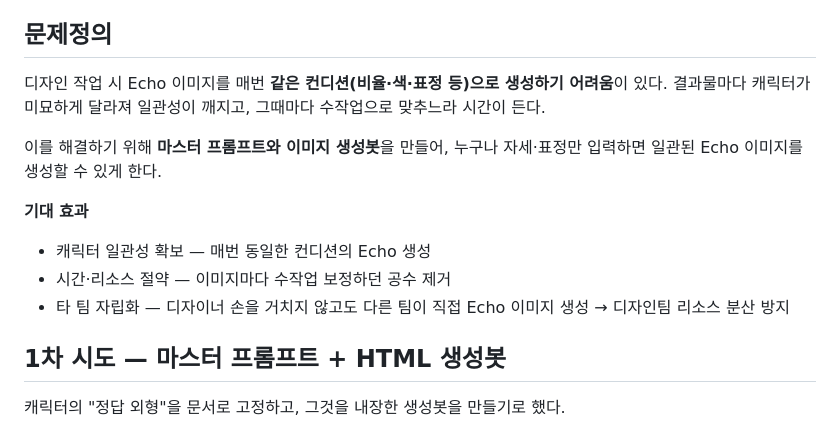
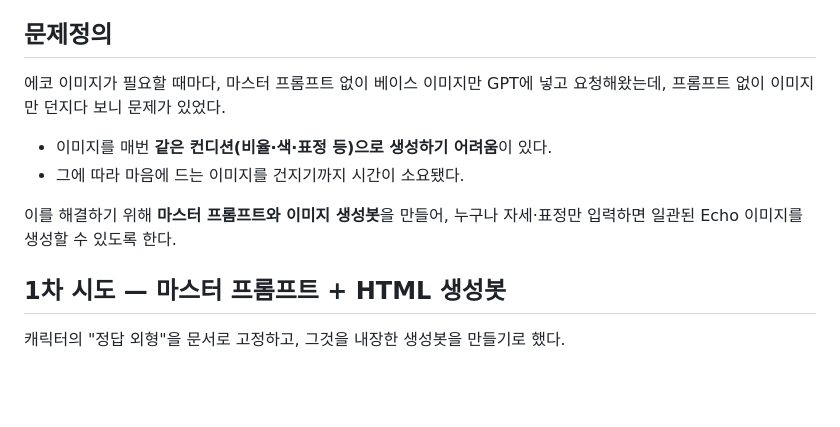
Before and after one commit to jieunhannnn/jieun-work, a Markdown page: docs/character-echo/00-overview.md, the part around the change. GitHub-like rendering; blank space fills up the shorter version.

Commit message:
docs: 문제정의 재작성 — 기존 작업 방식(프롬프트 없이 이미지만)의 문제로 도입
Co-Authored-By: Claude Opus 4.8 (1M context) <noreply@anthropic.com>

```diff
--- a/docs/character-echo/00-overview.md
+++ b/docs/character-echo/00-overview.md
@@ -4,14 +4,12 @@
 
 ## 문제정의
 
-디자인 작업 시 Echo 이미지를 매번 **같은 컨디션(비율·색·표정 등)으로 생성하기 어려움**이 있다. 결과물마다 캐릭터가 미묘하게 달라져 일관성이 깨지고, 그때마다 수작업으로 맞추느라 시간이 든다.
+에코 이미지가 필요할 때마다, 마스터 프롬프트 없이 베이스 이미지만 GPT에 넣고 요청해왔는데, 프롬프트 없이 이미지만 던지다 보니 문제가 있었다.
 
-이를 해결하기 위해 **마스터 프롬프트와 이미지 생성봇**을 만들어, 누구나 자세·표정만 입력하면 일관된 Echo 이미지를 생성할 수 있게 한다.
+- 이미지를 매번 **같은 컨디션(비율·색·표정 등)으로 생성하기 어려움**이 있다.
+- 그에 따라 마음에 드는 이미지를 건지기까지 시간이 소요됐다.
 
-**기대 효과**
-- 캐릭터 일관성 확보 — 매번 동일한 컨디션의 Echo 생성
-- 시간·리소스 절약 — 이미지마다 수작업 보정하던 공수 제거
-- 타 팀 자립화 — 디자이너 손을 거치지 않고도 다른 팀이 직접 Echo 이미지 생성 → 디자인팀 리소스 분산 방지
+이를 해결하기 위해 **마스터 프롬프트와 이미지 생성봇**을 만들어, 누구나 자세·표정만 입력하면 일관된 Echo 이미지를 생성할 수 있도록 한다.
 
 ## 1차 시도 — 마스터 프롬프트 + HTML 생성봇
 
```
